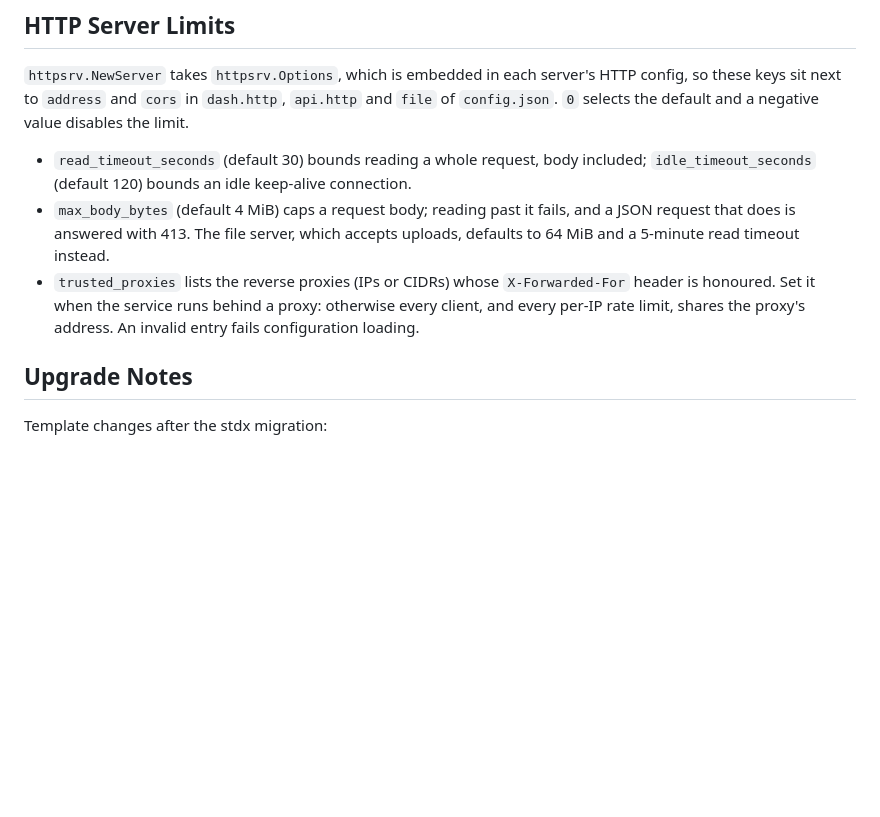
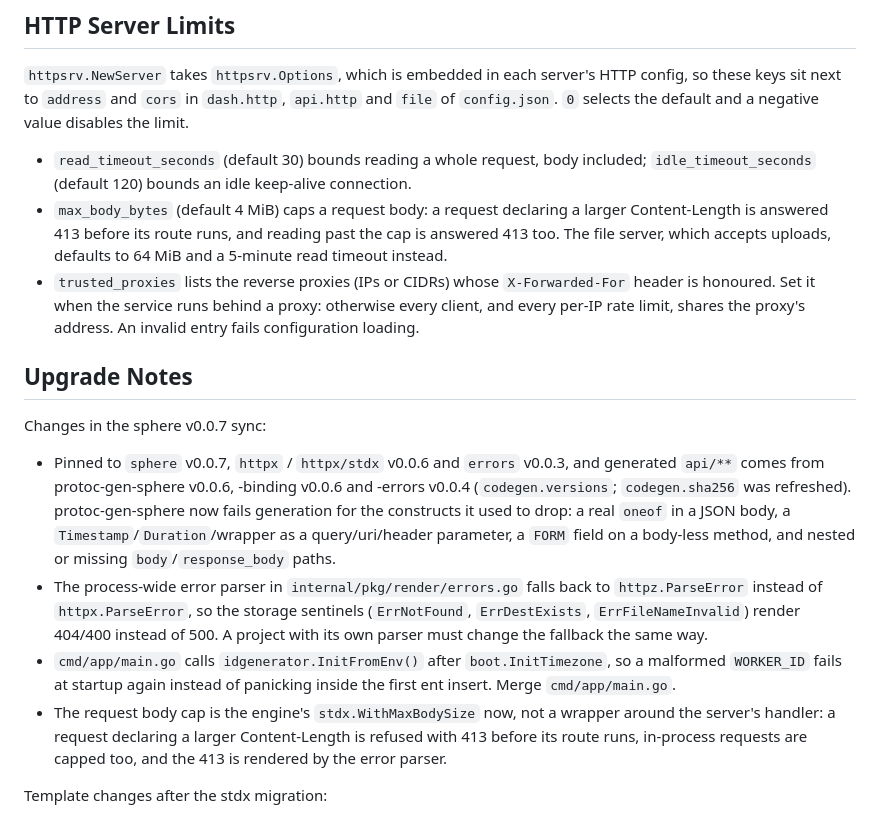
Before and after one commit to go-sphere/sphere-layout, a Markdown page: README.md, the part around the change. Drawn GitHub-style; blank space fills up the shorter version.

Commit message:
docs(readme): document the sphere v0.0.7 sync
Upgrade notes for the dependency and generator bump, the parser
fallback, the id generator init, the engine-level body cap and the
constructs protoc-gen-sphere v0.0.6 now rejects.

```diff
--- a/README.md
+++ b/README.md
@@ -145,16 +145,37 @@ and a negative value disables the limit.
 - `read_timeout_seconds` (default 30) bounds reading a whole request, body
   included; `idle_timeout_seconds` (default 120) bounds an idle keep-alive
   connection.
-- `max_body_bytes` (default 4 MiB) caps a request body; reading past it
-  fails, and a JSON request that does is answered with 413. The file server,
-  which accepts uploads, defaults to 64 MiB and a 5-minute read timeout
-  instead.
+- `max_body_bytes` (default 4 MiB) caps a request body: a request declaring a
+  larger Content-Length is answered 413 before its route runs, and reading past
+  the cap is answered 413 too. The file server, which accepts uploads, defaults
+  to 64 MiB and a 5-minute read timeout instead.
 - `trusted_proxies` lists the reverse proxies (IPs or CIDRs) whose
   `X-Forwarded-For` header is honoured. Set it when the service runs behind a
   proxy: otherwise every client, and every per-IP rate limit, shares the
   proxy's address. An invalid entry fails configuration loading.
 
 ## Upgrade Notes
+
+Changes in the sphere v0.0.7 sync:
+
+- Pinned to `sphere` v0.0.7, `httpx` / `httpx/stdx` v0.0.6 and `errors` v0.0.3,
+  and generated `api/**` comes from protoc-gen-sphere v0.0.6, -binding v0.0.6
+  and -errors v0.0.4 (`codegen.versions`; `codegen.sha256` was refreshed).
+  protoc-gen-sphere now fails generation for the constructs it used to drop: a
+  real `oneof` in a JSON body, a `Timestamp`/`Duration`/wrapper as a
+  query/uri/header parameter, a `FORM` field on a body-less method, and nested
+  or missing `body`/`response_body` paths.
+- The process-wide error parser in `internal/pkg/render/errors.go` falls back to
+  `httpz.ParseError` instead of `httpx.ParseError`, so the storage sentinels
+  (`ErrNotFound`, `ErrDestExists`, `ErrFileNameInvalid`) render 404/400 instead
+  of 500. A project with its own parser must change the fallback the same way.
+- `cmd/app/main.go` calls `idgenerator.InitFromEnv()` after
+  `boot.InitTimezone`, so a malformed `WORKER_ID` fails at startup again
+  instead of panicking inside the first ent insert. Merge `cmd/app/main.go`.
+- The request body cap is the engine's `stdx.WithMaxBodySize` now, not a
+  wrapper around the server's handler: a request declaring a larger
+  Content-Length is refused with 413 before its route runs, in-process requests
+  are capped too, and the 413 is rendered by the error parser.
 
 Template changes after the stdx migration:
 
```
